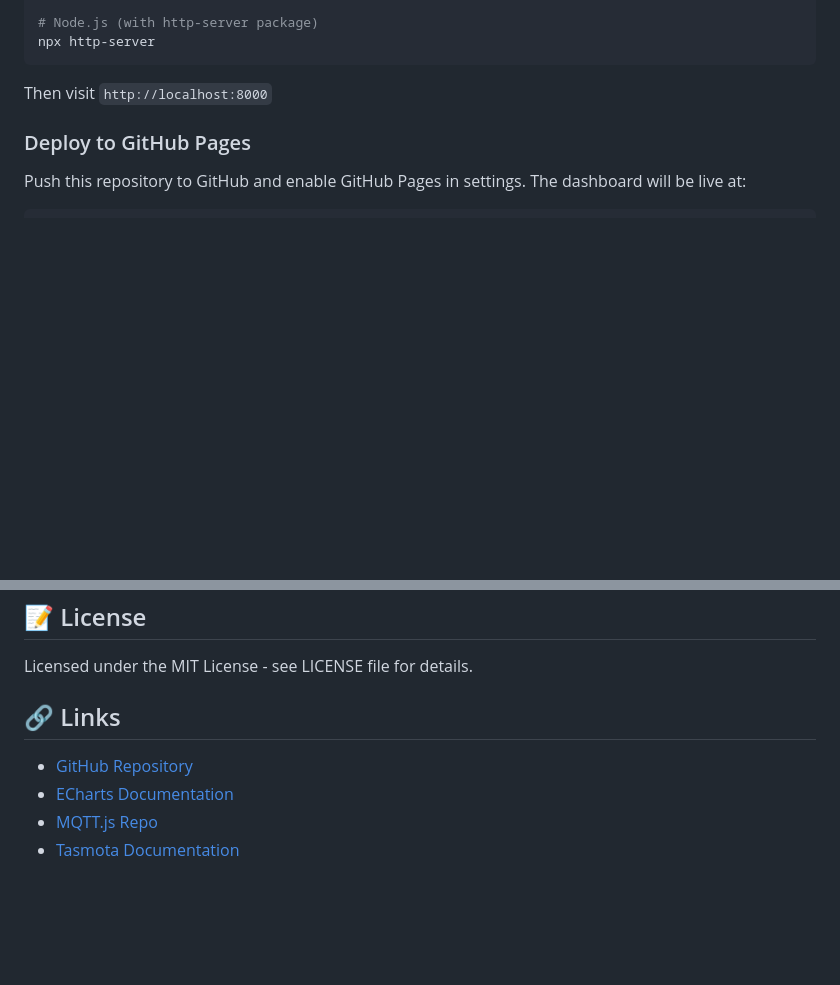
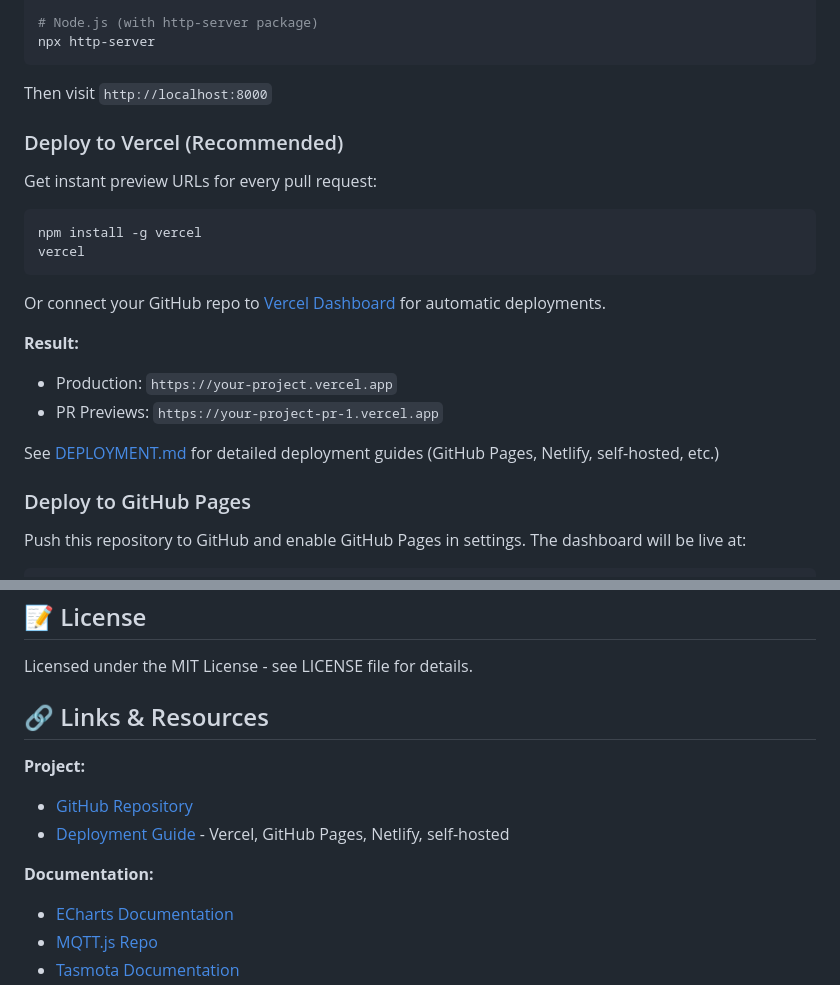
Before and after one commit to barakplasma/Browser-MQTT-Dashboard, a Markdown page: README.md, 2 parts joined by grey strips. Rendered like a GitHub page; blank space fills up the shorter version.

Commit message:
Update README with Vercel deployment and links
- Add Vercel (Recommended) section with instant preview URLs
- Link to comprehensive DEPLOYMENT.md guide
- Update Resources section with deployment guide link
- Include GitHub Pages, Netlify, and self-hosted options

https://claude.ai/code/session_01KZdiK1gnJVc9JqhU5Dya4X

````diff
--- a/README.md
+++ b/README.md
@@ -34,6 +34,23 @@ npx http-server
 ```
 
 Then visit `http://localhost:8000`
+
+### Deploy to Vercel (Recommended)
+
+Get instant preview URLs for every pull request:
+
+```bash
+npm install -g vercel
+vercel
+```
+
+Or connect your GitHub repo to [Vercel Dashboard](https://vercel.com/dashboard) for automatic deployments.
+
+**Result:**
+- Production: `https://your-project.vercel.app`
+- PR Previews: `https://your-project-pr-1.vercel.app`
+
+See [DEPLOYMENT.md](./DEPLOYMENT.md) for detailed deployment guides (GitHub Pages, Netlify, self-hosted, etc.)
 
 ### Deploy to GitHub Pages
 Push this repository to GitHub and enable GitHub Pages in settings. The dashboard will be live at:
@@ -198,9 +215,13 @@ Charts update in real-time and automatically scroll to show the latest data.
 
 Licensed under the MIT License - see LICENSE file for details.
 
-## 🔗 Links
+## 🔗 Links & Resources
 
+**Project:**
 - [GitHub Repository](https://github.com/barakplasma/Browser-MQTT-Dashboard)
+- [Deployment Guide](./DEPLOYMENT.md) - Vercel, GitHub Pages, Netlify, self-hosted
+
+**Documentation:**
 - [ECharts Documentation](https://echarts.apache.org/)
 - [MQTT.js Repo](https://github.com/mqttjs/MQTT.js)
 - [Tasmota Documentation](https://tasmota.github.io/)
````
Also changed, not shown: other parts of README.md (+1 -0 lines).
